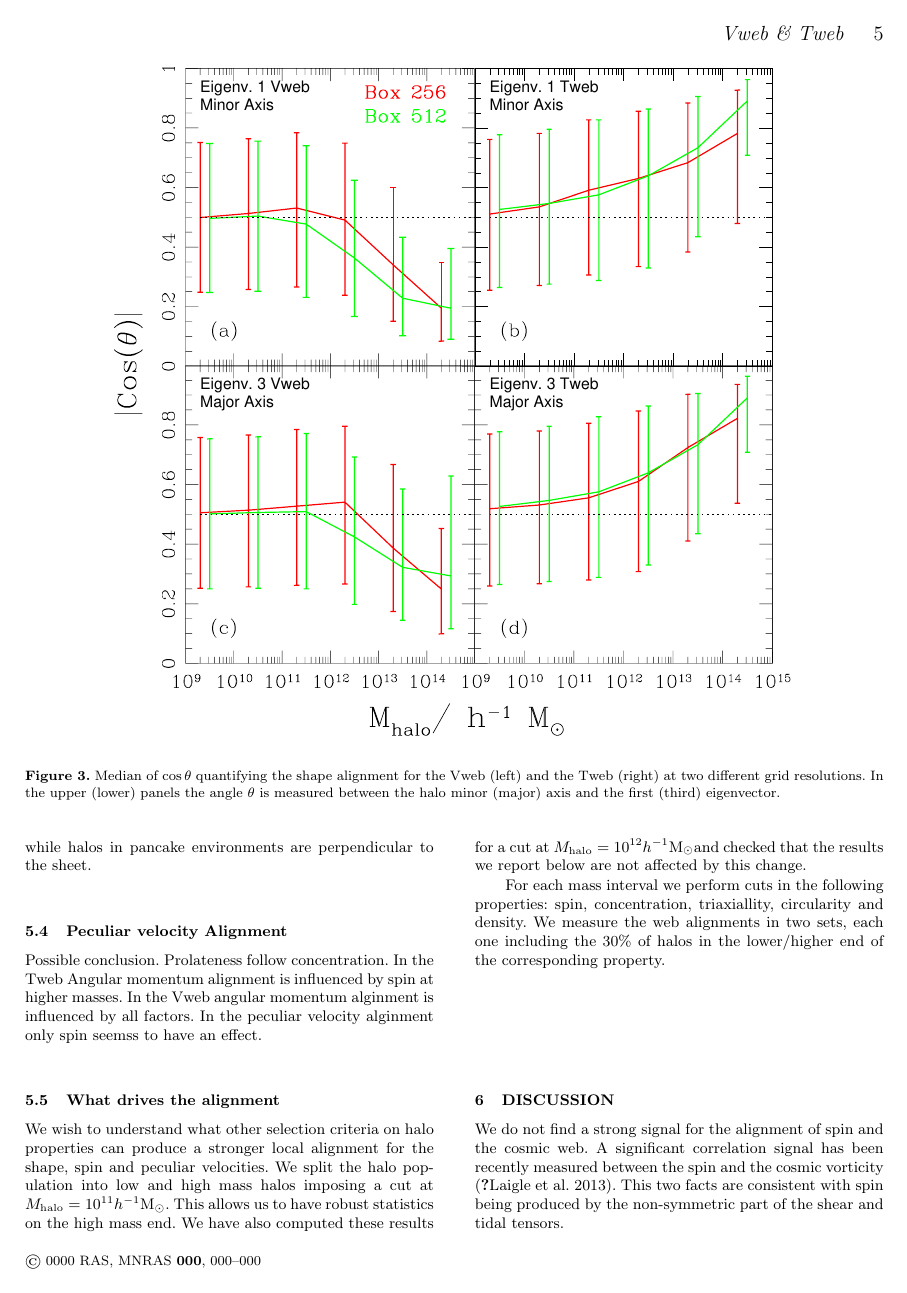
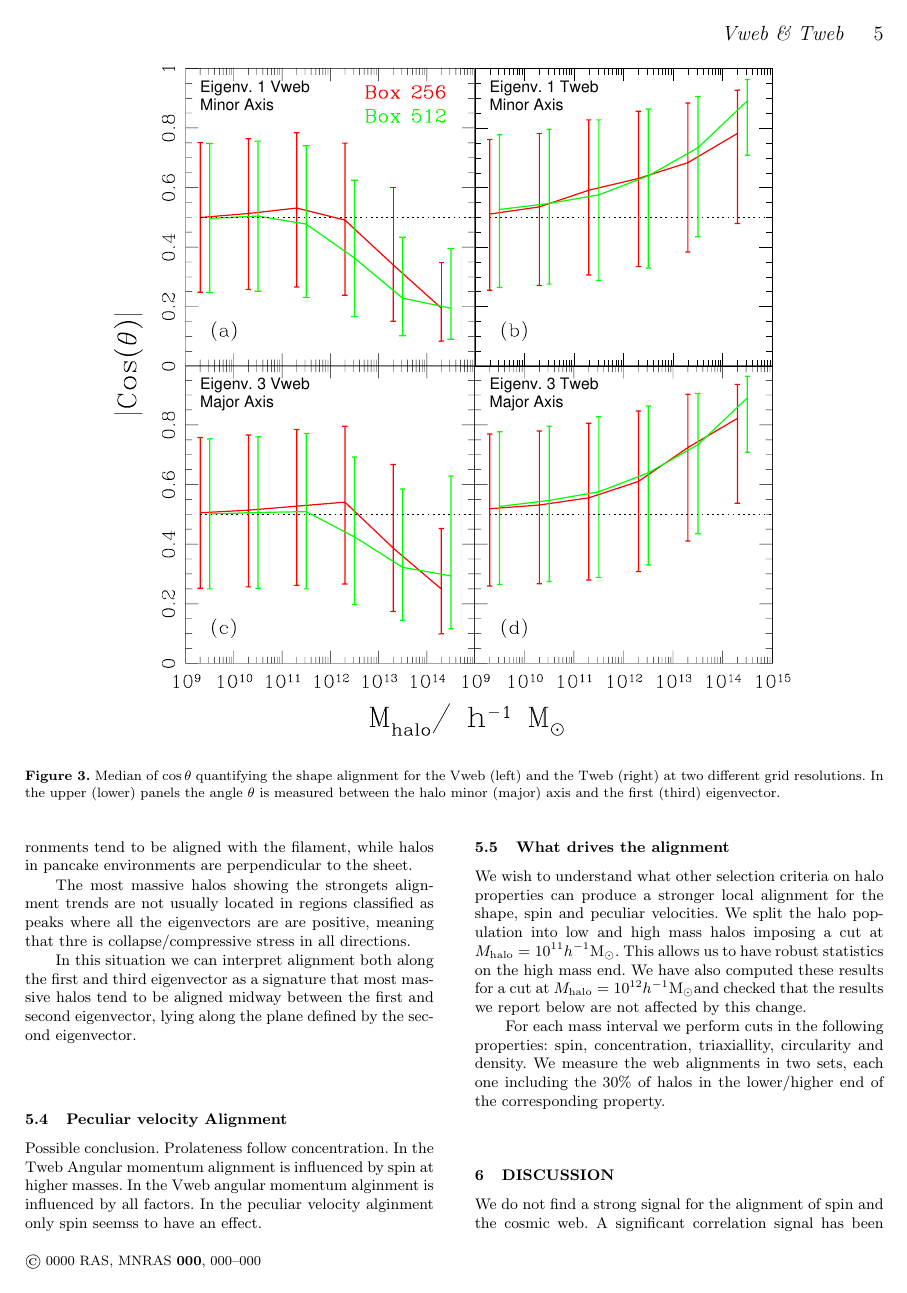
Before and after one commit to forero/Vweb-Tweb, a LaTeX paper (paper/main.tex): page 5 of 9. Compiled offline with pdfLaTeX; a LaTeX package or settings file that is missing is left out.

Commit message:
adding confusing non-sense

```diff
--- a/paper/main.tex
+++ b/paper/main.tex
@@ -508,6 +508,17 @@ case we see an alignment along the first and third eigenvectors. It
 means that halos in filamentary environments tend to be aligned with
 the filament, while halos in pancake environments are perpendicular to
 the sheet.
+
+The most massive halos showing the strongets alignment trends are not
+usually located in regions classified as peaks where all the
+eigenvectors are are positive, meaning that thre is
+collapse/compressive stress in all directions.
+
+In this situation we
+can interpret alignment both along the first and third eigenvector as
+a signature that most massive halos tend to be aligned midway between
+the first and second eigenvector, lying along the plane defined by the
+second eigenvector.
 
 
 
```
Also changed, not shown: paper/main.pdf, paper/main.tex (2 more changed lines).
